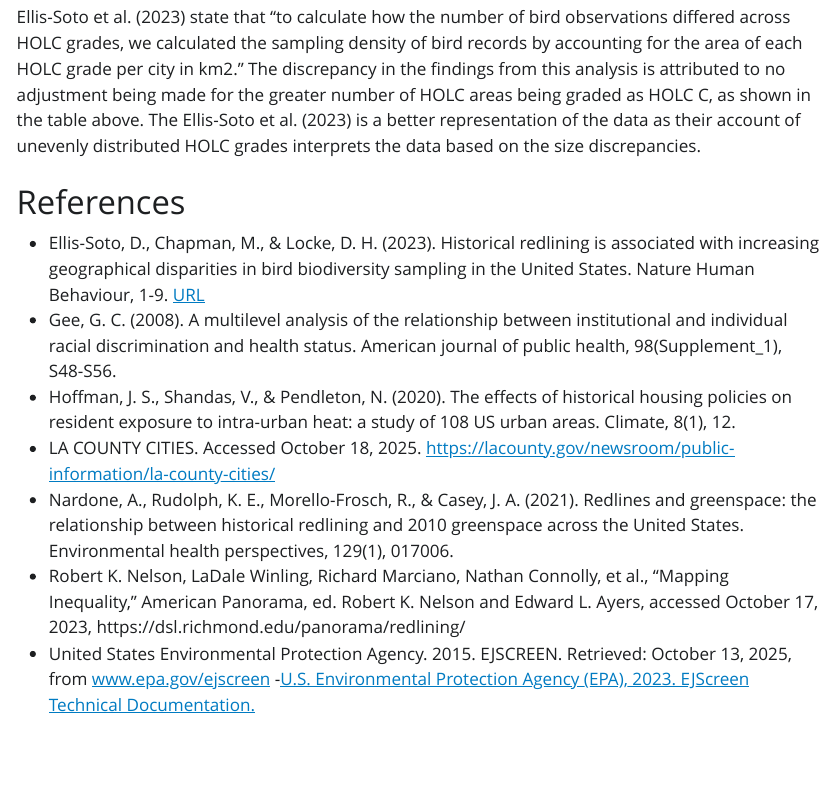
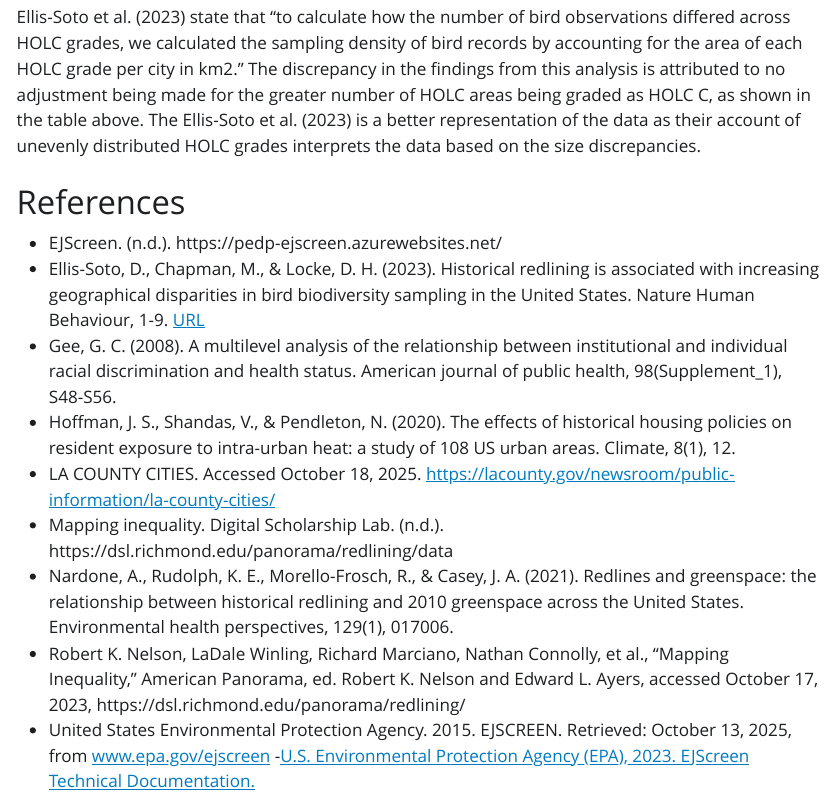
Before and after one commit to sofiiir/eds223-hw2, a Quarto document (hw2-exploring-ej-patterns.qmd): the page in a window 1100 px wide, from 8950 px down. The pictures show the output file hw2-exploring-ej-patterns.html that the author committed with the source, opened offline; Quarto's library style sheets are replaced by a plain one without menus; long lines of code are wrapped.

Commit message:
Add citation

```diff
--- a/hw2-exploring-ej-patterns.qmd
+++ b/hw2-exploring-ej-patterns.qmd
@@ -308,10 +308,12 @@ Ellis-Soto et al. (2023) state that "to calculate how the number of bird observa
 
 # References
 
+- EJScreen. (n.d.). https://pedp-ejscreen.azurewebsites.net/
 - Ellis-Soto, D., Chapman, M., & Locke, D. H. (2023). Historical redlining is associated with increasing geographical disparities in bird biodiversity sampling in the United States. Nature Human Behaviour, 1-9. [URL](https://ecoevorxiv.org/repository/view/3736/)
 - Gee, G. C. (2008). A multilevel analysis of the relationship between institutional and individual racial discrimination and health status. American journal of public health, 98(Supplement_1), S48-S56.
 - Hoffman, J. S., Shandas, V., & Pendleton, N. (2020). The effects of historical housing policies on resident exposure to intra-urban heat: a study of 108 US urban areas. Climate, 8(1), 12.
 - LA COUNTY CITIES. Accessed October 18, 2025. [https://lacounty.gov/newsroom/public-information/la-county-cities/](https://lacounty.gov/newsroom/public-information/la-county-cities/)
+- Mapping inequality. Digital Scholarship Lab. (n.d.). https://dsl.richmond.edu/panorama/redlining/data
 - Nardone, A., Rudolph, K. E., Morello-Frosch, R., & Casey, J. A. (2021). Redlines and greenspace: the relationship between historical redlining and 2010 greenspace across the United States. Environmental health perspectives, 129(1), 017006.
 - Robert K. Nelson, LaDale Winling, Richard Marciano, Nathan Connolly, et al., “Mapping Inequality,” American Panorama, ed. Robert K. Nelson and Edward L. Ayers, accessed October 17, 2023, https://dsl.richmond.edu/panorama/redlining/
 - United States Environmental Protection Agency. 2015. EJSCREEN. Retrieved: October 13, 2025, from  [www.epa.gov/ejscreen](www.epa.gov/ejscreen)
```
Also changed, not shown: hw2-exploring-ej-patterns.html, 1 other file.
